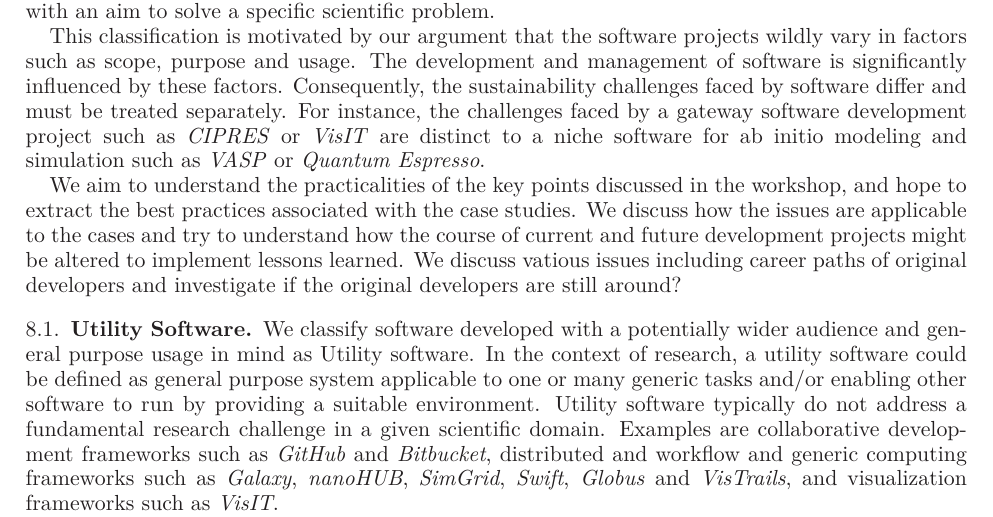
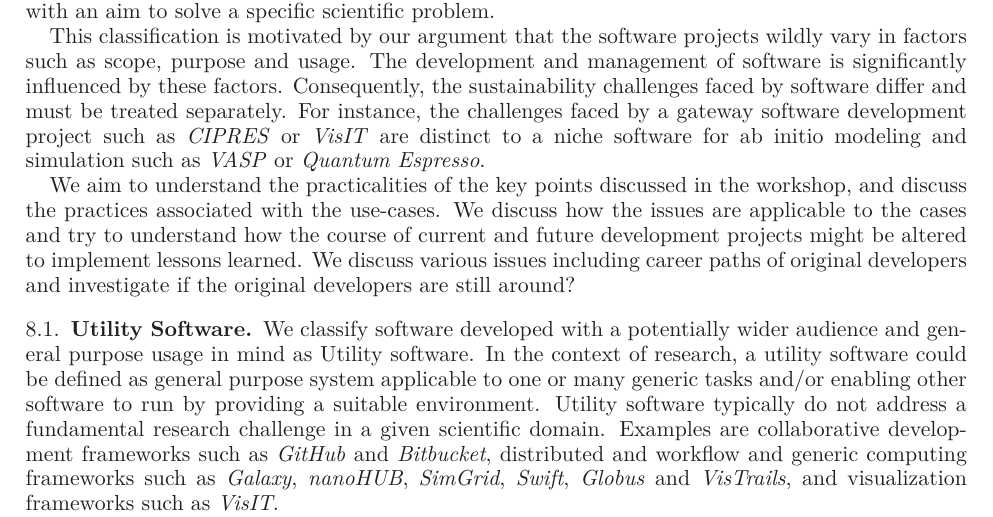
Before and after one commit to WSSSPE/meetings, a LaTeX paper (WSSSPE1_report/WSSSPE1_summary_report.tex): part of page 23 of 30, cut so that both start at the same text. Compiled offline with LaTeX, dvips and Ghostscript.

Commit message:
small change

```diff
--- a/WSSSPE1_report/WSSSPE1_summary_report.tex
+++ b/WSSSPE1_report/WSSSPE1_summary_report.tex
@@ -1734,12 +1733,11 @@ niche software for ab initio modeling and simulation such as \textit{VASP} or
 
 % Below: What are the goals of this discussion? TODO: Better motivate. May be make a brief list of items discussed in the workshop.
 We aim to understand the practicalities of the key points discussed in the
-workshop, and hope to extract the best practices associated with the case
-studies. We discuss how the issues are applicable to the cases and try to
-understand how the course of current and future development projects might be
-altered to implement lessons learned. We discuss vatious issues including
-career paths of original developers and investigate if the original developers
-are still around?
+workshop, and discuss the practices associated with the use-cases. We discuss
+how the issues are applicable to the cases and try to understand how the course
+of current and future development projects might be altered to implement
+lessons learned. We discuss various issues including career paths of original
+developers and investigate if the original developers are still around?
 
 \subsection{Utility Software}
 
```
Also changed, not shown: WSSSPE1_report/WSSSPE1_summary_report.tex (1 more changed lines).
